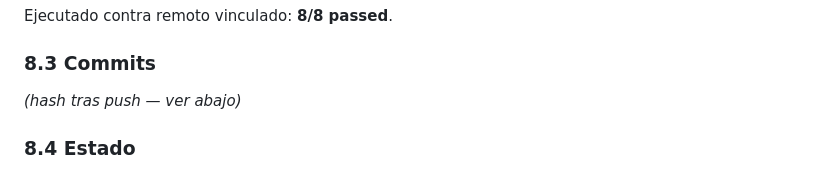
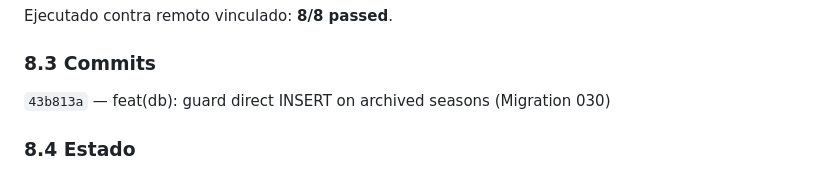
Before and after one commit to jonyts25/ligapro, a Markdown page: docs/reports/FEATURE_ARCHIVAR_TEMPORADA_REPORT.md, the part around the change. Drawn GitHub-style.

Commit message:
docs: add commit hash to direct INSERT archived guard report
Co-authored-by: Cursor <cursoragent@cursor.com>

```diff
--- a/docs/reports/FEATURE_ARCHIVAR_TEMPORADA_REPORT.md
+++ b/docs/reports/FEATURE_ARCHIVAR_TEMPORADA_REPORT.md
@@ -115,7 +115,7 @@ Ejecutado contra remoto vinculado: **8/8 passed**.
 
 ### 8.3 Commits
 
-*(hash tras push — ver abajo)*
+`43b813a` — feat(db): guard direct INSERT on archived seasons (Migration 030)
 
 ### 8.4 Estado
 
```
